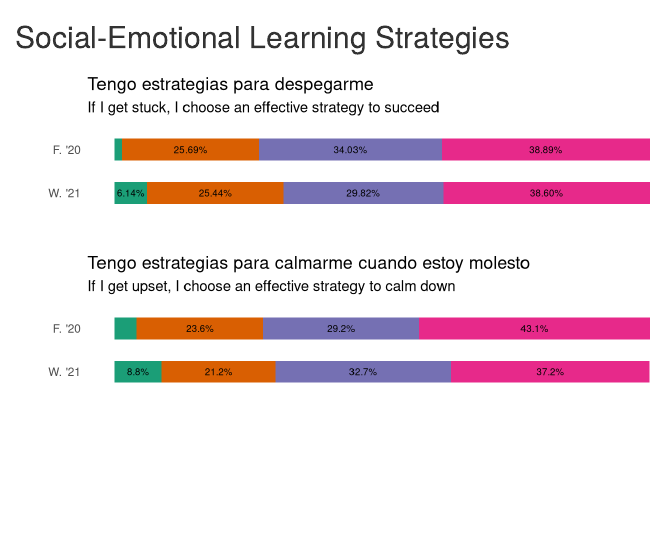
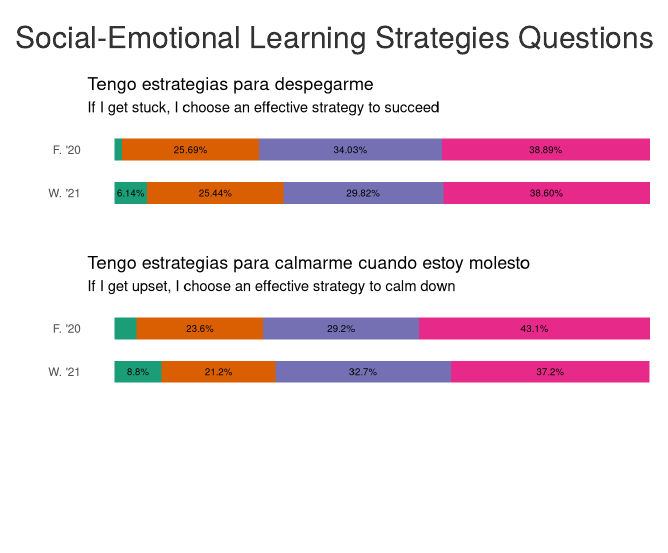
Before and after one commit to fosterj3/HVE_SEL_Survey, an R Markdown document (Hazel Valley SEL 2021.Rmd): the page in a window 1100 px wide, from 5400 px down. Rendered offline with R 4.5, knitr and Pandoc, with nearby package versions; drawn as R Markdown's standard HTML page in place of the format the file asks for; some code elsewhere in the file could not run offline; column names are cleaned by a stand-in for the janitor package.

Commit message:
minor edit - added the word "questions"

````diff
--- a/Hazel Valley SEL 2021.Rmd
+++ b/Hazel Valley SEL 2021.Rmd
@@ -392,7 +392,7 @@ sel_long %>%
   ggplot(aes(quarter, y, color = domain, group = domain)) + labs(title= "" ,x = "", y = "Average Rating", color = "",  caption = "Nunca = 0, De Vez En Cuando = 1, Casi Siempre = 2, Siempre = 3", subtitle = "dotted lines indicate overall average of Fall and Winter") + scale_y_continuous(limits = c(0,3))  + geom_point() + geom_line() + facet_wrap(~race + gender) + scale_color_brewer(palette = "Dark2") + theme(legend.position = "bottom") + geom_hline(yintercept = 2.54, color = "#1B9E77", linetype = "dashed") + geom_hline(yintercept = 2, color = "#D95F02", linetype = "dashed") + theme(strip.background = element_blank(), strip.text.x = element_text(face = "bold"))
 ```
 
-## Social-Emotional Learning Strategies
+## Social-Emotional Learning Strategies Questions
 ```{r}
 # `stuck strategies`
 a <- wf %>%
````
Also changed, not shown: 1 other file.
